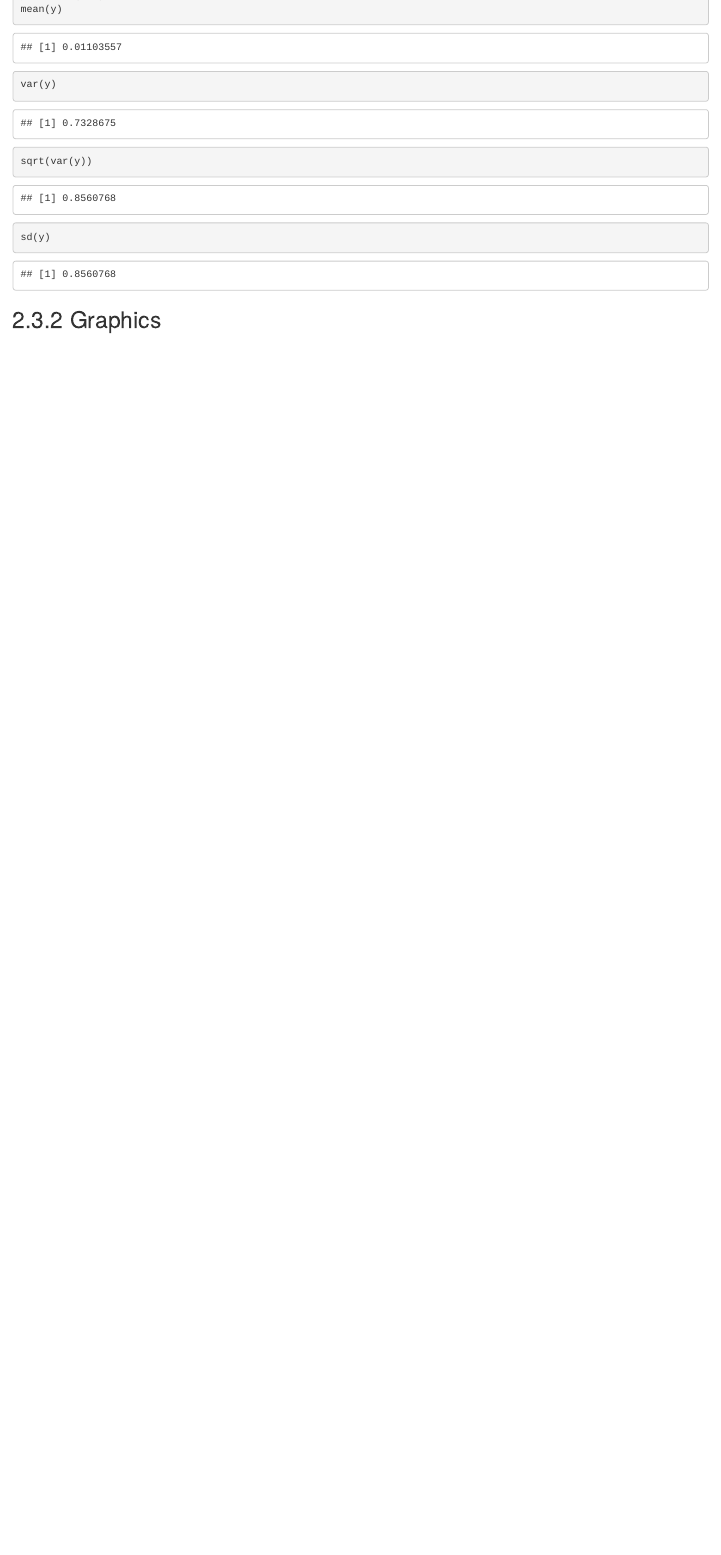
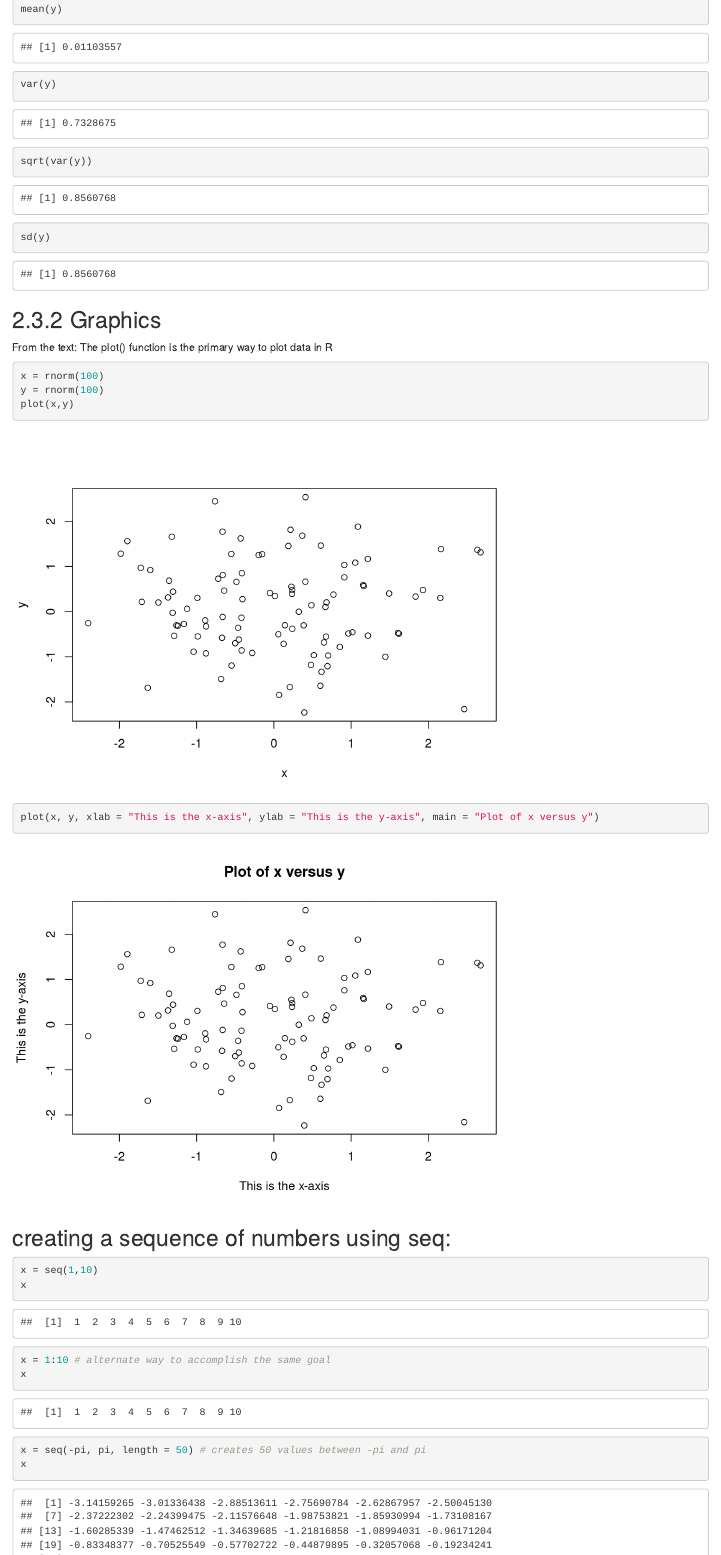
Before and after one commit to InfiniteCuriosity/An-Introduction-To-Statistical-Learning, an R Markdown document (Chapter_2_labs.Rmd): the page in a window 1100 px wide, from 2380 px down. Rendered offline with R 4.5, knitr and Pandoc, with nearby package versions; code that draws random numbers runs with fixed seeds of ours.

Commit message:
Update to labs for chapter 2 through the Plot functions.

````diff
--- a/Chapter_2_labs.Rmd
+++ b/Chapter_2_labs.Rmd
@@ -90,3 +90,26 @@ sd(y)
 ```
 
 ## 2.3.2 Graphics
+
+From the text: The plot() function is the primary way to plot data in R
+
+```{r, plotting examples}
+x = rnorm(100)
+y = rnorm(100)
+plot(x,y)
+plot(x, y, xlab = "This is the x-axis", ylab = "This is the y-axis", main = "Plot of x versus y")
+
+
+```
+
+## creating a sequence of numbers using seq:
+
+```{r, creating a sequence of numbers}
+
+x = seq(1,10)
+x
+x = 1:10 # alternate way to accomplish the same goal
+x
+
+x = seq(-pi, pi, length = 50) # creates 50 values between -pi and pi
+x
````
Also changed, not shown: Chapter_2_labs.Rmd (30 more changed lines).
